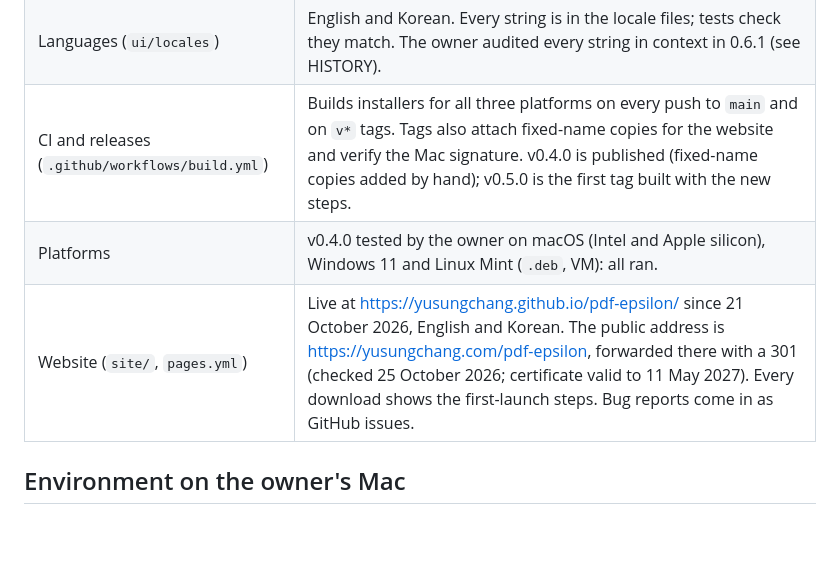
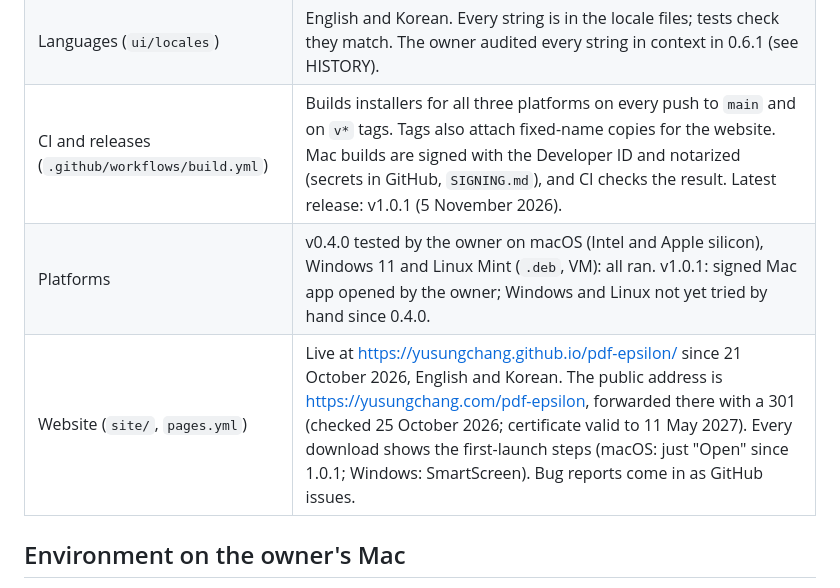
Before and after one commit to yusungchang/pdf-epsilon, a Markdown page: docs/HANDOVER.md, the part around the change. Rendered like a GitHub page; blank space fills up the shorter version.

Commit message:
Docs: handover after the 1.0.1 release
Co-Authored-By: Claude Opus 5.5 <noreply@anthropic.com>

```diff
--- a/docs/HANDOVER.md
+++ b/docs/HANDOVER.md
@@ -32,9 +32,9 @@ The code is public at https://github.com/yusungchang/pdf-epsilon, branch `main`.
 | Hostile-input hardening (`limits.rs`) | Done. Bounded decoding everywhere; the hostile-file tests run on all platforms, and the hostile corpus, qpdf corpus and fuzzing are rerun for every minor release. See `SECURITY.md`. |
 | Thumbnails, page comparison, progress | Done in 0.4.0. Pages render in an isolated, memory-capped process; saving writes the compared copy. Checked in headless Chrome with a mocked bridge serving real renders; not yet clicked through in the real app window. |
 | Languages (`ui/locales`) | English and Korean. Every string is in the locale files; tests check they match. The owner audited every string in context in 0.6.1 (see HISTORY). |
-| CI and releases (`.github/workflows/build.yml`) | Builds installers for all three platforms on every push to `main` and on `v*` tags. Tags also attach fixed-name copies for the website and verify the Mac signature. v0.4.0 is published (fixed-name copies added by hand); v0.5.0 is the first tag built with the new steps. |
-| Platforms | v0.4.0 tested by the owner on macOS (Intel and Apple silicon), Windows 11 and Linux Mint (`.deb`, VM): all ran. |
-| Website (`site/`, `pages.yml`) | Live at https://yusungchang.github.io/pdf-epsilon/ since 21 October 2026, English and Korean. The public address is https://yusungchang.com/pdf-epsilon, forwarded there with a 301 (checked 25 October 2026; certificate valid to 11 May 2027). Every download shows the first-launch steps. Bug reports come in as GitHub issues. |
+| CI and releases (`.github/workflows/build.yml`) | Builds installers for all three platforms on every push to `main` and on `v*` tags. Tags also attach fixed-name copies for the website. Mac builds are signed with the Developer ID and notarized (secrets in GitHub, `SIGNING.md`), and CI checks the result. Latest release: v1.0.1 (5 November 2026). |
+| Platforms | v0.4.0 tested by the owner on macOS (Intel and Apple silicon), Windows 11 and Linux Mint (`.deb`, VM): all ran. v1.0.1: signed Mac app opened by the owner; Windows and Linux not yet tried by hand since 0.4.0. |
+| Website (`site/`, `pages.yml`) | Live at https://yusungchang.github.io/pdf-epsilon/ since 21 October 2026, English and Korean. The public address is https://yusungchang.com/pdf-epsilon, forwarded there with a 301 (checked 25 October 2026; certificate valid to 11 May 2027). Every download shows the first-launch steps (macOS: just "Open" since 1.0.1; Windows: SmartScreen). Bug reports come in as GitHub issues. |
 
 ## Environment on the owner's Mac
 
```
Also changed, not shown: docs/RELEASE-1.0.md (+1 -1 lines).
